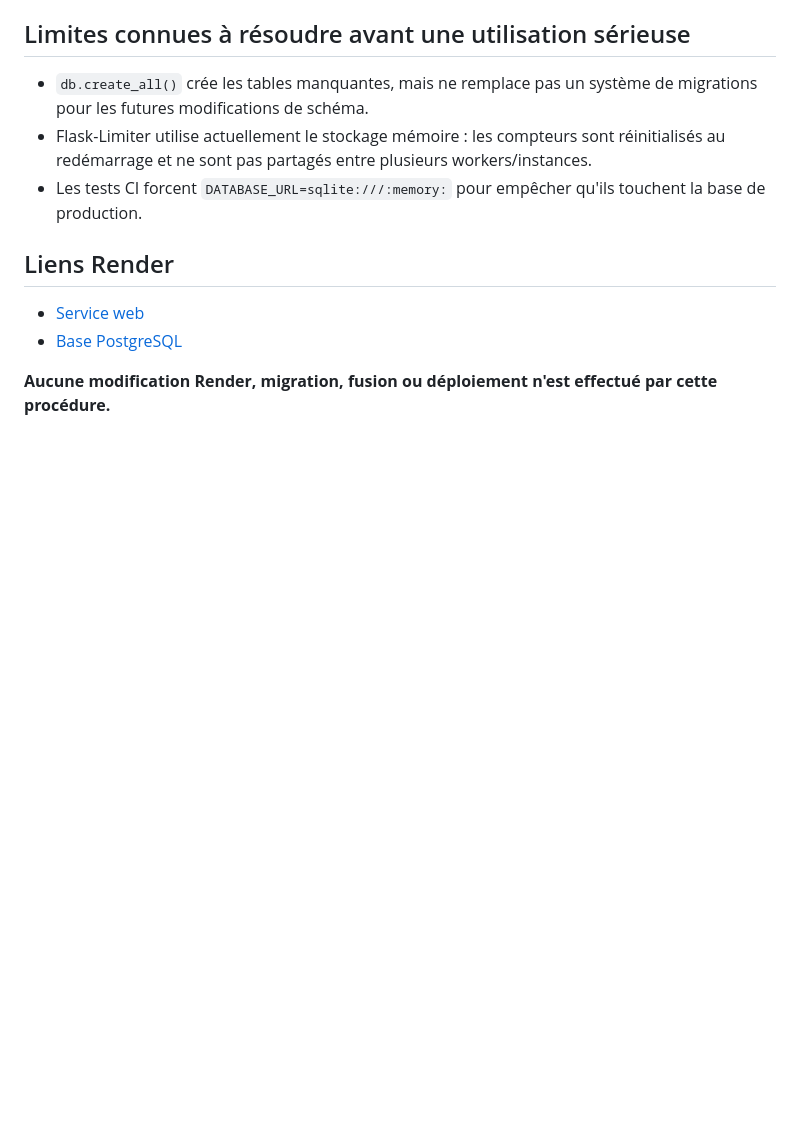
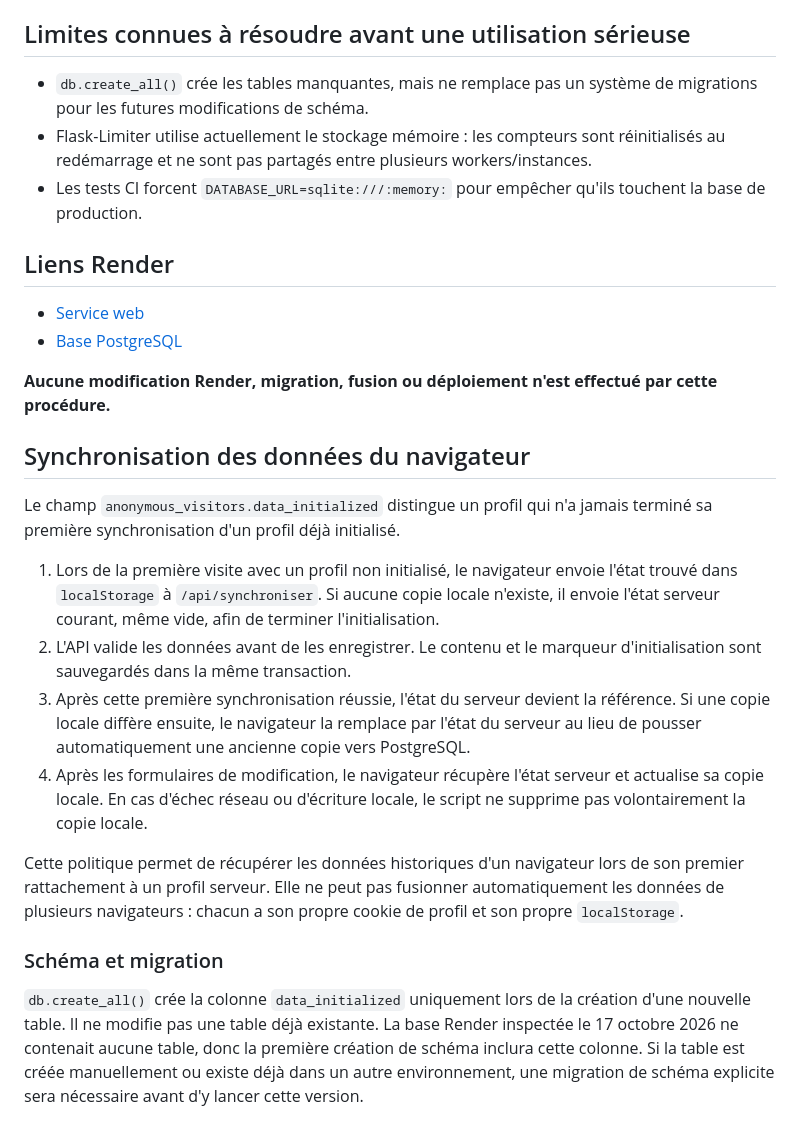
Before and after one commit to Abd-xl/Calculateur-Moyennes, a Markdown page: docs/render-postgres-cutover.md, the part around the change. GitHub-like rendering; blank space fills up the shorter version.

Commit message:
docs: décrire l’import initial localStorage

```diff
--- a/docs/render-postgres-cutover.md
+++ b/docs/render-postgres-cutover.md
@@ -57,3 +57,18 @@ Le service web et la base sont dans la même région Frankfurt. L'URL interne ut
 - [Base PostgreSQL](https://dashboard.render.com/d/dpg-db9hqi5g1s2s738p1feg-a)
 
 **Aucune modification Render, migration, fusion ou déploiement n'est effectué par cette procédure.**
+
+## Synchronisation des données du navigateur
+
+Le champ `anonymous_visitors.data_initialized` distingue un profil qui n'a jamais terminé sa première synchronisation d'un profil déjà initialisé.
+
+1. Lors de la première visite avec un profil non initialisé, le navigateur envoie l'état trouvé dans `localStorage` à `/api/synchroniser`. Si aucune copie locale n'existe, il envoie l'état serveur courant, même vide, afin de terminer l'initialisation.
+2. L'API valide les données avant de les enregistrer. Le contenu et le marqueur d'initialisation sont sauvegardés dans la même transaction.
+3. Après cette première synchronisation réussie, l'état du serveur devient la référence. Si une copie locale diffère ensuite, le navigateur la remplace par l'état du serveur au lieu de pousser automatiquement une ancienne copie vers PostgreSQL.
+4. Après les formulaires de modification, le navigateur récupère l'état serveur et actualise sa copie locale. En cas d'échec réseau ou d'écriture locale, le script ne supprime pas volontairement la copie locale.
+
+Cette politique permet de récupérer les données historiques d'un navigateur lors de son premier rattachement à un profil serveur. Elle ne peut pas fusionner automatiquement les données de plusieurs navigateurs : chacun a son propre cookie de profil et son propre `localStorage`.
+
+### Schéma et migration
+
+`db.create_all()` crée la colonne `data_initialized` uniquement lors de la création d'une nouvelle table. Il ne modifie pas une table déjà existante. La base Render inspectée le 17 octobre 2026 ne contenait aucune table, donc la première création de schéma inclura cette colonne. Si la table est créée manuellement ou existe déjà dans un autre environnement, une migration de schéma explicite sera nécessaire avant d'y lancer cette version.
```
